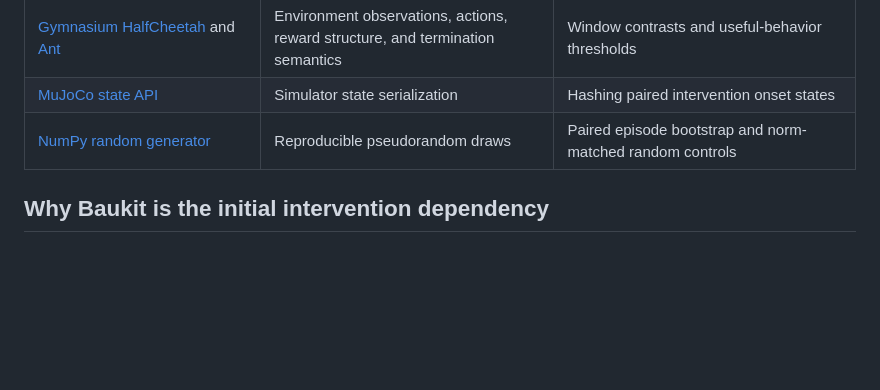
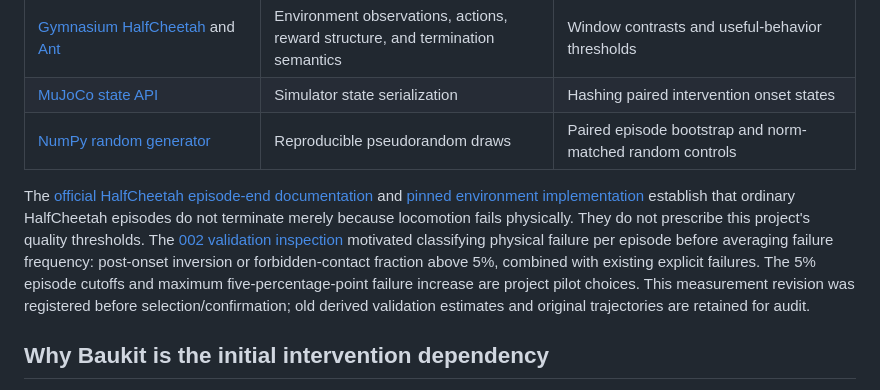
Before and after one commit to BurnyCoder/reinforcement-learning-locomotion-steering-vectors, a Markdown page: docs/sources.md, the part around the change. Drawn GitHub-style; blank space fills up the shorter version.

```diff
--- a/docs/sources.md
+++ b/docs/sources.md
@@ -13,6 +13,8 @@ Audited September 2026. Links below distinguish what the source establishes from
 | [Gymnasium HalfCheetah](https://gymnasium.farama.org/environments/mujoco/half_cheetah/) and [Ant](https://gymnasium.farama.org/environments/mujoco/ant/) | Environment observations, actions, reward structure, and termination semantics | Window contrasts and useful-behavior thresholds |
 | [MuJoCo state API](https://mujoco.readthedocs.io/en/stable/APIreference/APIfunctions.html#mj-getstate) | Simulator state serialization | Hashing paired intervention onset states |
 | [NumPy random generator](https://numpy.org/doc/1.26/reference/random/generator.html) | Reproducible pseudorandom draws | Paired episode bootstrap and norm-matched random controls |
+
+The [official HalfCheetah episode-end documentation](https://gymnasium.farama.org/environments/mujoco/half_cheetah/#episode-end) and [pinned environment implementation](https://github.com/Farama-Foundation/Gymnasium/blob/v1.0.0/gymnasium/envs/mujoco/half_cheetah_v5.py) establish that ordinary HalfCheetah episodes do not terminate merely because locomotion fails physically. They do not prescribe this project's quality thresholds. The [002 validation inspection](../reports/hc-running-002-validation-inspection.md) motivated classifying physical failure per episode before averaging failure frequency: post-onset inversion or forbidden-contact fraction above 5%, combined with existing explicit failures. The 5% episode cutoffs and maximum five-percentage-point failure increase are project pilot choices. This measurement revision was registered before selection/confirmation; old derived validation estimates and original trajectories are retained for audit.
 
 ## Why Baukit is the initial intervention dependency
 
```
Also changed, not shown: docs/methodology.md (+6 -2 lines), reports/experiments.md (+8 -2 lines).
